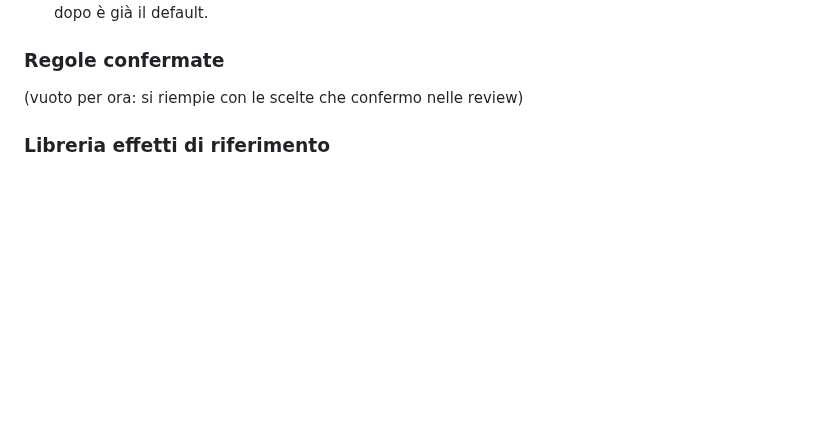
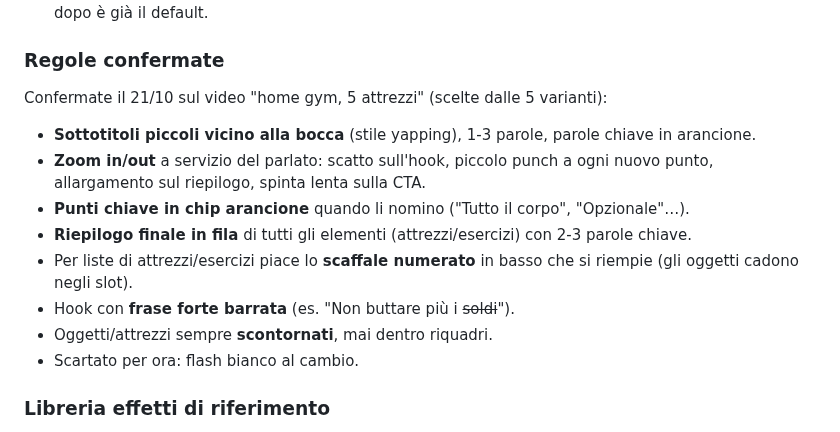
Before and after one commit to alessioproiettitrainer-dev/un-member, a Markdown page: CLAUDE.md, the part around the change. GitHub-like rendering; blank space fills up the shorter version.

Commit message:
CLAUDE.md: prime regole confermate dalla review del video home gym
Co-Authored-By: Claude Opus 5.5 <noreply@anthropic.com>
Claude-Session: https://claude.ai/code/session_01Hnw33fXYq7tLrUomf5S4Fm

```diff
--- a/CLAUDE.md
+++ b/CLAUDE.md
@@ -49,7 +49,16 @@ Ogni volta che monto un video **non consegnare subito una versione sola**: propo
 3. **Quello che confermo diventa regola**: aggiungilo a "Regole confermate" qui sotto, così la volta dopo è già il default.
 
 ### Regole confermate
-(vuoto per ora: si riempie con le scelte che confermo nelle review)
+Confermate il 21/10 sul video "home gym, 5 attrezzi" (scelte dalle 5 varianti):
+- **Sottotitoli piccoli vicino alla bocca** (stile yapping), 1-3 parole, parole chiave in arancione.
+- **Zoom in/out** a servizio del parlato: scatto sull'hook, piccolo punch a ogni nuovo punto, allargamento sul riepilogo,
+  spinta lenta sulla CTA.
+- **Punti chiave in chip arancione** quando li nomino ("Tutto il corpo", "Opzionale"…).
+- **Riepilogo finale in fila** di tutti gli elementi (attrezzi/esercizi) con 2-3 parole chiave.
+- Per liste di attrezzi/esercizi piace lo **scaffale numerato** in basso che si riempie (gli oggetti cadono negli slot).
+- Hook con **frase forte barrata** (es. "Non buttare più i ~~soldi~~").
+- Oggetti/attrezzi sempre **scontornati**, mai dentro riquadri.
+- Scartato per ora: flash bianco al cambio.
 
 ### Libreria effetti di riferimento
 Effetti che mi piacciono. Quando montiamo un video e uno di questi può servire, usalo; se non è chiaro se
```
